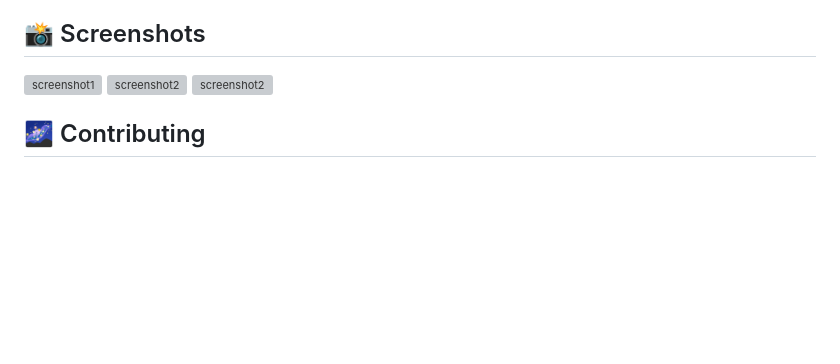
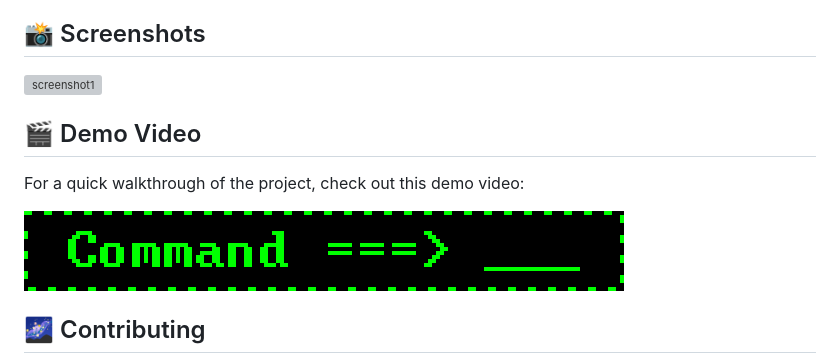
Before and after one commit to AnubhavSingh99/Anubhav-s-Punk, a Markdown page: README.md, the part around the change. Drawn GitHub-style; blank space fills up the shorter version; grey boxes are pictures that could not be loaded.

```diff
--- a/README.md
+++ b/README.md
@@ -65,8 +65,13 @@ Once you've set up the project, use the terminal interface to navigate through b
 ## 📸 Screenshots
 
 ![screenshot1](img/s1.png)
-![screenshot2](videos/v1.mp4)
-![screenshot2](videos/v2.mp4)
+
+## 🎬 Demo Video
+
+For a quick walkthrough of the project, check out this demo video:
+
+[![Anubhav's Punk Demo](img/g1.gif)](https://www.youtube.com/watch?v=H8LYB0x2jzk)
+
 
 ## 🌌 Contributing
 
```
